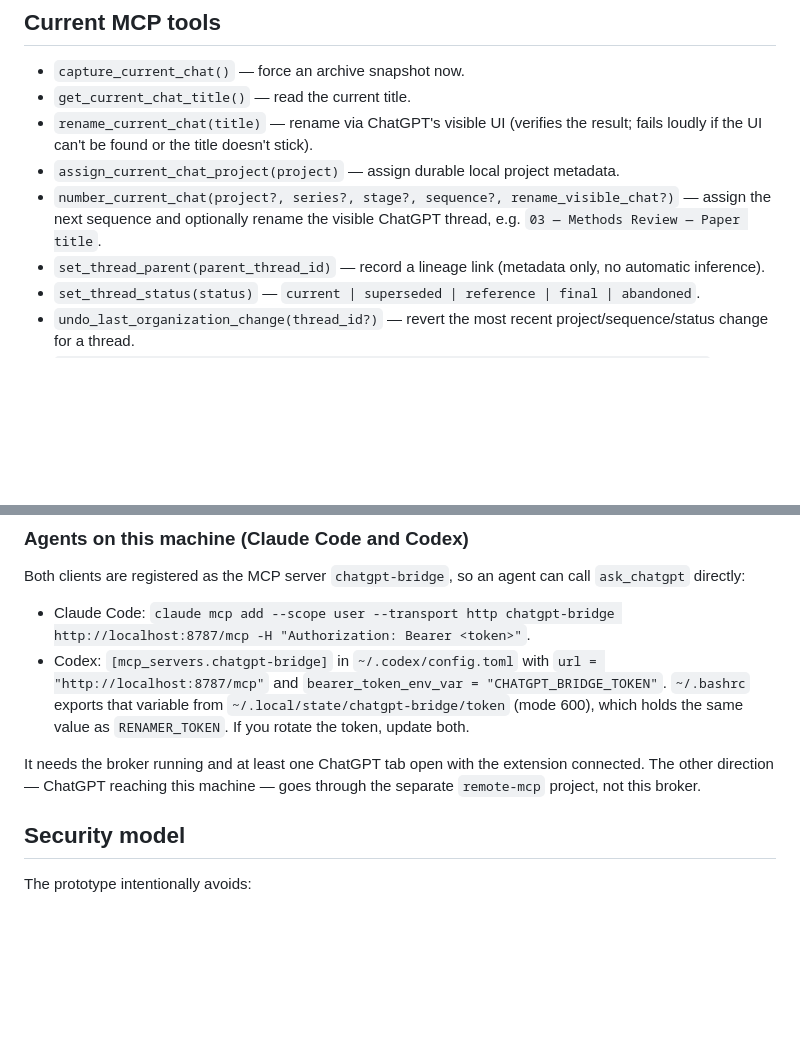
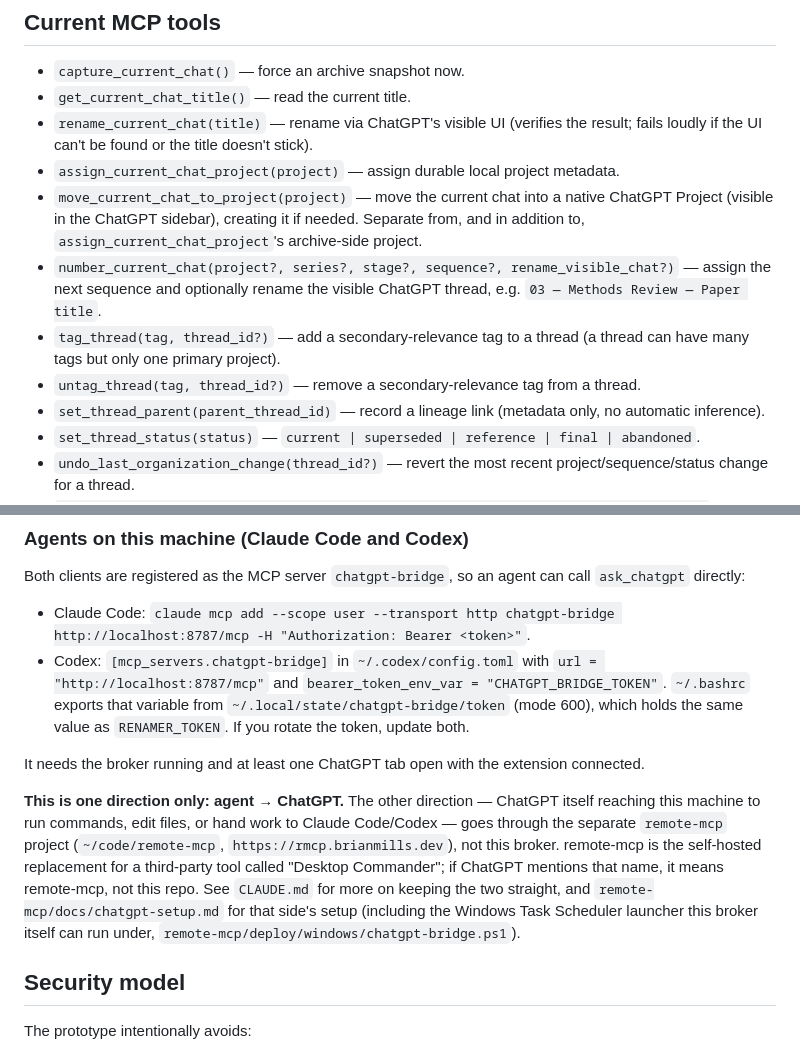
Before and after one commit to BrianMills2718/chatgpt-conversation-manager, a Markdown page: README.md, 2 parts joined by grey strips. Rendered like a GitHub page; blank space fills up the shorter version.

```diff
--- a/README.md
+++ b/README.md
@@ -58,7 +58,10 @@ This is the exact request the chatgpt.com web app itself issues, from the same p
 - `get_current_chat_title()` — read the current title.
 - `rename_current_chat(title)` — rename via ChatGPT's visible UI (verifies the result; fails loudly if the UI can't be found or the title doesn't stick).
 - `assign_current_chat_project(project)` — assign durable local project metadata.
+- `move_current_chat_to_project(project)` — move the current chat into a native ChatGPT Project (visible in the ChatGPT sidebar), creating it if needed. Separate from, and in addition to, `assign_current_chat_project`'s archive-side project.
 - `number_current_chat(project?, series?, stage?, sequence?, rename_visible_chat?)` — assign the next sequence and optionally rename the visible ChatGPT thread, e.g. `03 — Methods Review — Paper title`.
+- `tag_thread(tag, thread_id?)` — add a secondary-relevance tag to a thread (a thread can have many tags but only one primary project).
+- `untag_thread(tag, thread_id?)` — remove a secondary-relevance tag from a thread.
 - `set_thread_parent(parent_thread_id)` — record a lineage link (metadata only, no automatic inference).
 - `set_thread_status(status)` — `current | superseded | reference | final | abandoned`.
 - `undo_last_organization_change(thread_id?)` — revert the most recent project/sequence/status change for a thread.
@@ -267,7 +270,15 @@ Both clients are registered as the MCP server `chatgpt-bridge`, so an agent can
 - Claude Code: `claude mcp add --scope user --transport http chatgpt-bridge http://localhost:8787/mcp -H "Authorization: Bearer <token>"`.
 - Codex: `[mcp_servers.chatgpt-bridge]` in `~/.codex/config.toml` with `url = "http://localhost:8787/mcp"` and `bearer_token_env_var = "CHATGPT_BRIDGE_TOKEN"`. `~/.bashrc` exports that variable from `~/.local/state/chatgpt-bridge/token` (mode 600), which holds the same value as `RENAMER_TOKEN`. If you rotate the token, update both.
 
-It needs the broker running and at least one ChatGPT tab open with the extension connected. The other direction — ChatGPT reaching this machine — goes through the separate `remote-mcp` project, not this broker.
+It needs the broker running and at least one ChatGPT tab open with the extension connected.
+
+**This is one direction only: agent → ChatGPT.** The other direction — ChatGPT itself reaching this
+machine to run commands, edit files, or hand work to Claude Code/Codex — goes through the separate
+`remote-mcp` project (`~/code/remote-mcp`, `https://rmcp.brianmills.dev`), not this broker. remote-mcp
+is the self-hosted replacement for a third-party tool called "Desktop Commander"; if ChatGPT mentions
+that name, it means remote-mcp, not this repo. See `CLAUDE.md` for more on keeping the two straight,
+and `remote-mcp/docs/chatgpt-setup.md` for that side's setup (including the Windows Task Scheduler
+launcher this broker itself can run under, `remote-mcp/deploy/windows/chatgpt-bridge.ps1`).
 
 ## Security model
 
```
Also changed, not shown: CLAUDE.md (added, +71 -0 lines).
